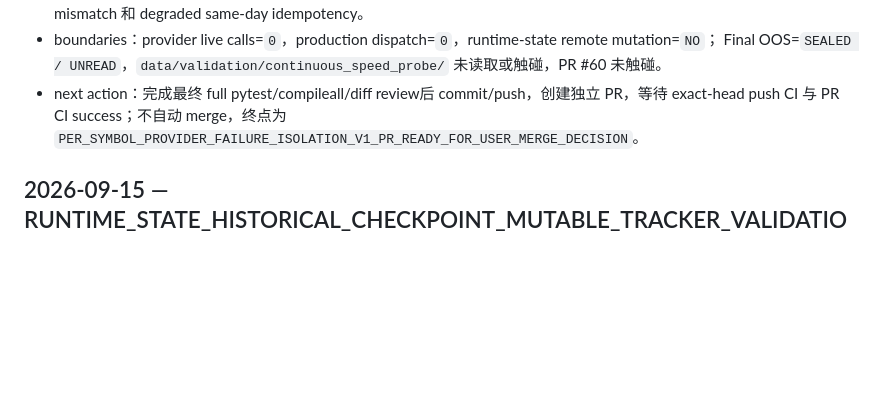
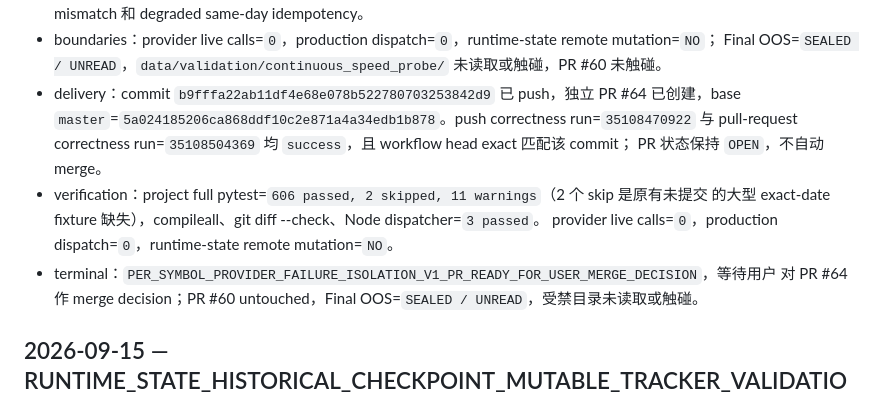
Before and after one commit to EFSing/ashare_watchlist, a Markdown page: HANDOFF.md, the part around the change. Rendered like a GitHub page; blank space fills up the shorter version.

Commit message:
docs: record per-symbol isolation PR readiness

```diff
--- a/HANDOFF.md
+++ b/HANDOFF.md
@@ -30,9 +30,15 @@
 - boundaries：provider live calls=`0`，production dispatch=`0`，runtime-state remote mutation=`NO`；
   Final OOS=`SEALED / UNREAD`，`data/validation/continuous_speed_probe/` 未读取或触碰，PR #60
   未触碰。
-- next action：完成最终 full pytest/compileall/diff review后 commit/push，创建独立 PR，等待 exact-head
-  push CI 与 PR CI success；不自动 merge，终点为
-  `PER_SYMBOL_PROVIDER_FAILURE_ISOLATION_V1_PR_READY_FOR_USER_MERGE_DECISION`。
+- delivery：commit `b9fffa22ab11df4e68e078b522780703253842d9` 已 push，独立 PR #64 已创建，base
+  `master`=`5a024185206ca868ddf10c2e871a4a34edb1b878`。push correctness run=`35108470922` 与
+  pull-request correctness run=`35108504369` 均 `success`，且 workflow head exact 匹配该 commit；
+  PR 状态保持 `OPEN`，不自动 merge。
+- verification：project full pytest=`606 passed, 2 skipped, 11 warnings`（2 个 skip 是原有未提交
+  的大型 exact-date fixture 缺失），compileall、git diff --check、Node dispatcher=`3 passed`。
+  provider live calls=`0`，production dispatch=`0`，runtime-state remote mutation=`NO`。
+- terminal：`PER_SYMBOL_PROVIDER_FAILURE_ISOLATION_V1_PR_READY_FOR_USER_MERGE_DECISION`，等待用户
+  对 PR #64 作 merge decision；PR #60 untouched，Final OOS=`SEALED / UNREAD`，受禁目录未读取或触碰。
 
 ## 2026-09-15 — RUNTIME_STATE_HISTORICAL_CHECKPOINT_MUTABLE_TRACKER_VALIDATION_FIX_V1
 
```
Also changed, not shown: docs/CURRENT_STATUS.md (+8 -4 lines), docs/DECISION_LOG.md (+4 -0 lines).
